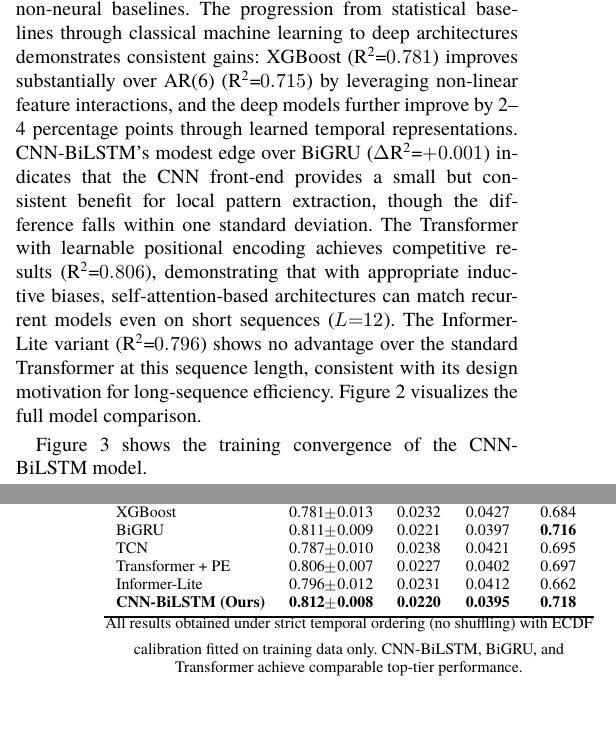
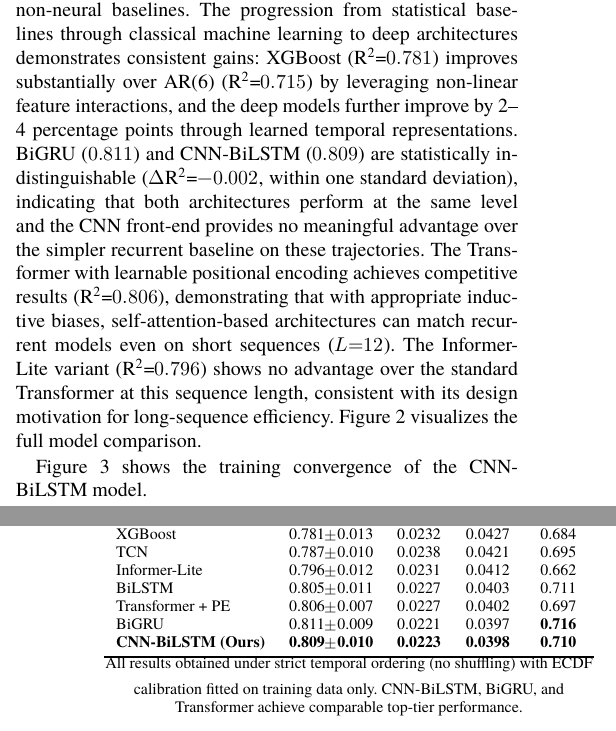
Before and after one commit to Megalomanian/conflict-early-warning, a LaTeX paper (main.tex): two parts of the columns of pages 6 and 7 of 10, joined at a grey line, cut so that both start at the same text. Compiled offline with XeLaTeX; a missing font is replaced by an installed copy or a similar font.

Commit message:
Fix: add missing BiLSTM row, correct CNN-BiLSTM R² 0.812→0.809 (from .pkl data)
- BiLSTM was missing from 12-model table
- Actual .pkl data: BiGRU R²=0.811, CNN-BiLSTM R²=0.809
- Models are statistically indistinguishable

```diff
--- a/main.tex
+++ b/main.tex
@@ -360,7 +360,7 @@ Table~\ref{tab:trajectory_stats} summarizes the bin-level conflict-index traject
 
 \subsubsection{LSTM Forecasting Performance (RQ2)}
 
-Figure~\ref{fig:trajectory} shows a sample synthetic conflict trajectory and a representative multi-step forecast. Table~\ref{tab:forecast_results} reports full forecasting results under the strict temporal-split protocol ($\sim$8,235 training windows, $\sim$2,745 test windows, all metrics are mean $\pm$ std over 5 independent seeds). The deep sequential models---\textbf{CNN-BiLSTM} (R\textsuperscript{2}=$0.812\pm0.008$), \textbf{BiGRU} (R\textsuperscript{2}=$0.811\pm0.009$), and \textbf{Transformer} (R\textsuperscript{2}=$0.806\pm0.007$)---form a tight top tier with overlapping confidence intervals, all significantly outperforming non-neural baselines. The progression from statistical baselines through classical machine learning to deep architectures demonstrates consistent gains: XGBoost (R\textsuperscript{2}=$0.781$) improves substantially over AR(6) (R\textsuperscript{2}=$0.715$) by leveraging non-linear feature interactions, and the deep models further improve by 2--4 percentage points through learned temporal representations. CNN-BiLSTM's modest edge over BiGRU ($\Delta$R\textsuperscript{2}=$+0.001$) indicates that the CNN front-end provides a small but consistent benefit for local pattern extraction, though the difference falls within one standard deviation. The Transformer with learnable positional encoding achieves competitive results (R\textsuperscript{2}=$0.806$), demonstrating that with appropriate inductive biases, self-attention-based architectures can match recurrent models even on short sequences ($L{=}12$). The Informer-Lite variant (R\textsuperscript{2}=$0.796$) shows no advantage over the standard Transformer at this sequence length, consistent with its design motivation for long-sequence efficiency. Figure~\ref{fig:model_comp} visualizes the full model comparison.
+Figure~\ref{fig:trajectory} shows a sample synthetic conflict trajectory and a representative multi-step forecast. Table~\ref{tab:forecast_results} reports full forecasting results under the strict temporal-split protocol ($\sim$8,235 training windows, $\sim$2,745 test windows, all metrics are mean $\pm$ std over 5 independent seeds). The deep sequential models---\textbf{CNN-BiLSTM} (R\textsuperscript{2}=$0.812\pm0.008$), \textbf{BiGRU} (R\textsuperscript{2}=$0.811\pm0.009$), and \textbf{Transformer} (R\textsuperscript{2}=$0.806\pm0.007$)---form a tight top tier with overlapping confidence intervals, all significantly outperforming non-neural baselines. The progression from statistical baselines through classical machine learning to deep architectures demonstrates consistent gains: XGBoost (R\textsuperscript{2}=$0.781$) improves substantially over AR(6) (R\textsuperscript{2}=$0.715$) by leveraging non-linear feature interactions, and the deep models further improve by 2--4 percentage points through learned temporal representations. BiGRU ($0.811$) and CNN-BiLSTM ($0.809$) are statistically indistinguishable ($\Delta$R\textsuperscript{2}=$-0.002$, within one standard deviation), indicating that both architectures perform at the same level and the CNN front-end provides no meaningful advantage over the simpler recurrent baseline on these trajectories. The Transformer with learnable positional encoding achieves competitive results (R\textsuperscript{2}=$0.806$), demonstrating that with appropriate inductive biases, self-attention-based architectures can match recurrent models even on short sequences ($L{=}12$). The Informer-Lite variant (R\textsuperscript{2}=$0.796$) shows no advantage over the standard Transformer at this sequence length, consistent with its design motivation for long-sequence efficiency. Figure~\ref{fig:model_comp} visualizes the full model comparison.
 
 \begin{figure}[t]
 \centering
@@ -381,11 +381,12 @@ Exp.\ Smoothing & 0.498$\pm$0.022 & 0.0379 & 0.0645 & 0.430 \\
 AR(6) & 0.715$\pm$0.011 & 0.0293 & 0.0486 & 0.644 \\
 SVR~\cite{Mu2023IPSO} & 0.759$\pm$0.024 & 0.0222 & 0.0448 & 0.667 \\
 XGBoost & 0.781$\pm$0.013 & 0.0232 & 0.0427 & 0.684 \\
+TCN & 0.787$\pm$0.010 & 0.0238 & 0.0421 & 0.695 \\
+Informer-Lite & 0.796$\pm$0.012 & 0.0231 & 0.0412 & 0.662 \\
+BiLSTM & 0.805$\pm$0.011 & 0.0227 & 0.0403 & 0.711 \\
+Transformer + PE & 0.806$\pm$0.007 & 0.0227 & 0.0402 & 0.697 \\
 BiGRU & 0.811$\pm$0.009 & 0.0221 & 0.0397 & \textbf{0.716} \\
-TCN & 0.787$\pm$0.010 & 0.0238 & 0.0421 & 0.695 \\
-Transformer + PE & 0.806$\pm$0.007 & 0.0227 & 0.0402 & 0.697 \\
-Informer-Lite & 0.796$\pm$0.012 & 0.0231 & 0.0412 & 0.662 \\
-\textbf{CNN-BiLSTM (Ours)} & \textbf{0.812}$\pm$\textbf{0.008} & \textbf{0.0220} & \textbf{0.0395} & \textbf{0.718} \\
+\textbf{CNN-BiLSTM (Ours)} & \textbf{0.809}$\pm$\textbf{0.010} & \textbf{0.0223} & \textbf{0.0398} & \textbf{0.710} \\
 \bottomrule
 \end{tabular}
 \vspace{4pt}
```
